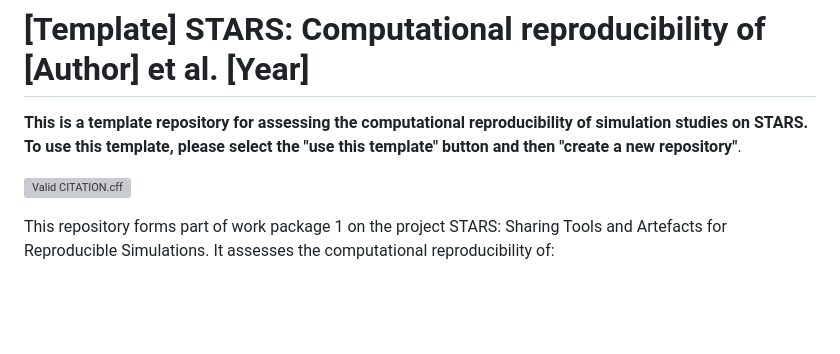
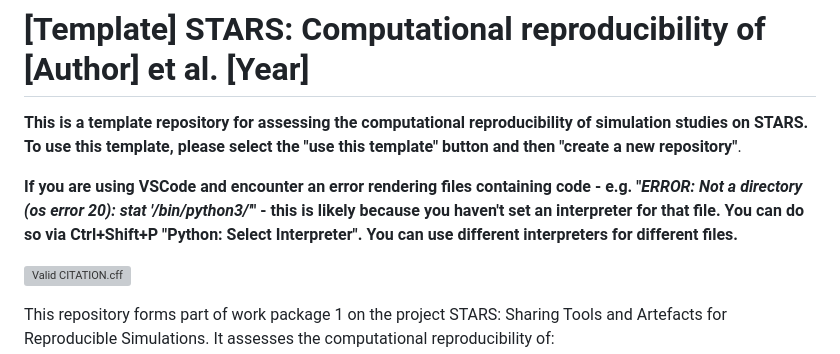
Before and after one commit to pythonhealthdatascience/stars_reproduction_template, a Markdown page: README.md, the part around the change. Drawn GitHub-style; blank space fills up the shorter version; grey boxes are pictures that could not be loaded.

```diff
--- a/README.md
+++ b/README.md
@@ -3,6 +3,8 @@
 
 <!-- TODO: Remove this paragraph -->
 **This is a template repository for assessing the computational reproducibility of simulation studies on STARS. To use this template, please select the "use this template" button and then "create a new repository"**.
+
+**If you are using VSCode and encounter an error rendering files containing code - e.g. "*ERROR: Not a directory (os error 20): stat '/bin/python3/'*" - this is likely because you haven't set an interpreter for that file. You can do so via Ctrl+Shift+P "Python: Select Interpreter". You can use different interpreters for different files.**
 
 <!-- Status badge from GitHub action checking validity of CITATION.cff -->
 <!-- TODO: Amend the URL to your repository -->
```
